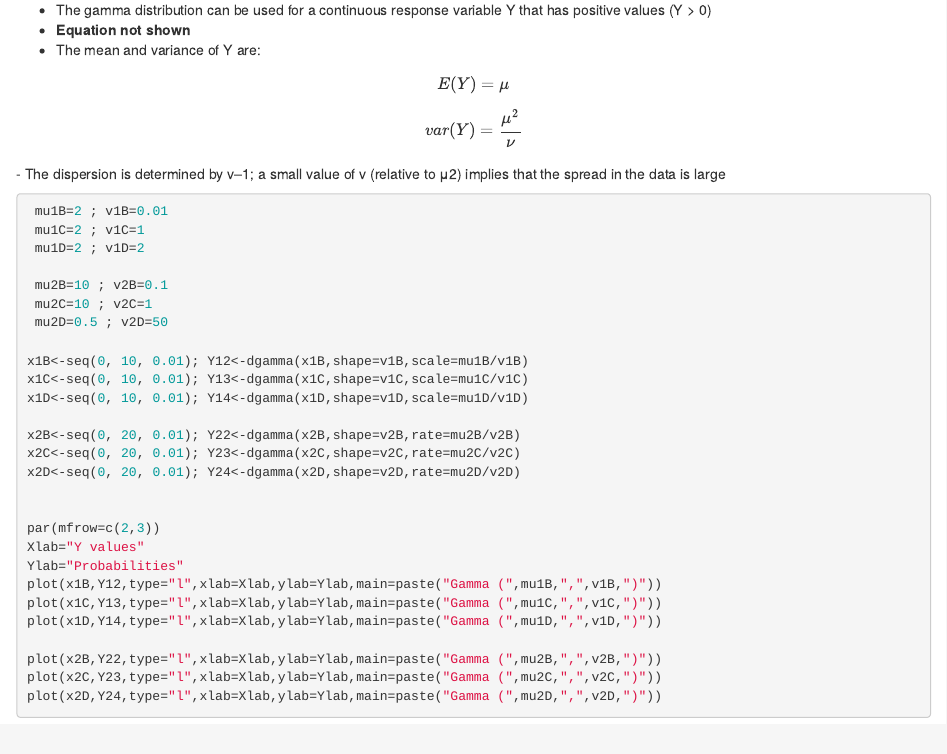
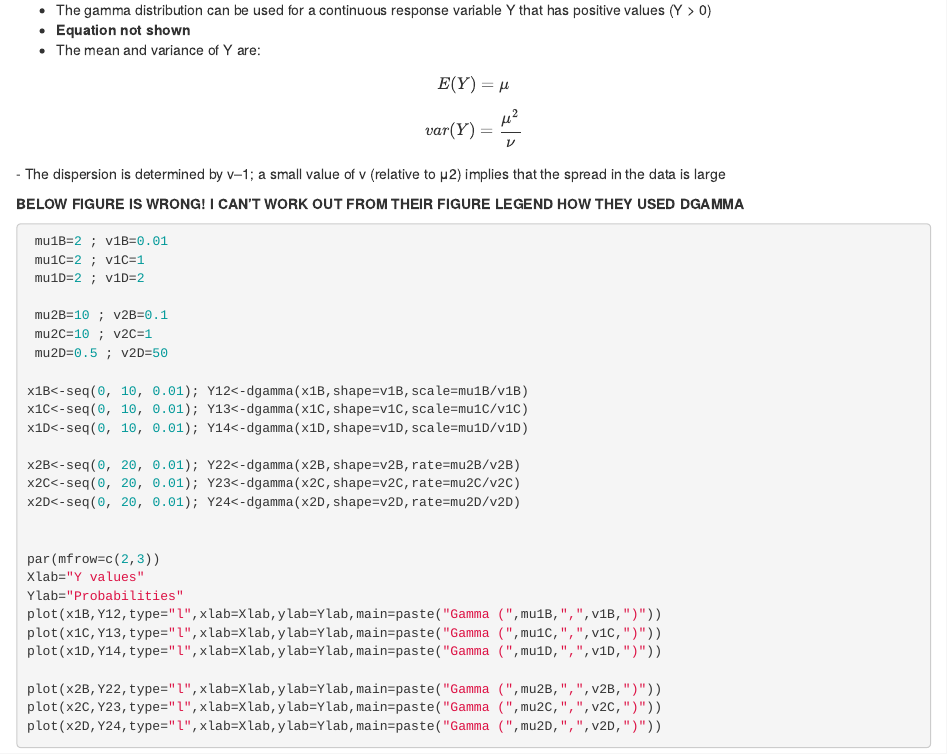
Before and after one commit to jmadin/zuur, an R Markdown document (Chapter8.Rmd): the page in a window 1100 px wide, from 5060 px down. Rendered offline with R 4.5, knitr and Pandoc, with nearby package versions; code that draws random numbers runs with fixed seeds of ours.

Commit message:
Update to show that Gamma figure is wrong.

````diff
--- a/Chapter8.Rmd
+++ b/Chapter8.Rmd
@@ -190,6 +190,7 @@ $$E(Y)=\mu$$
 $$var(Y)=\frac{\mu^2}{\nu}$$
 - The dispersion is determined by v–1; a small value of v (relative to μ2) implies that the spread in the data is large
 
+**BELOW FIGURE IS WRONG! I CAN'T WORK OUT FROM THEIR FIGURE LEGEND HOW THEY USED DGAMMA**
 ```{r}
  mu1B=2 ; v1B=0.01
  mu1C=2 ; v1C=1
````
